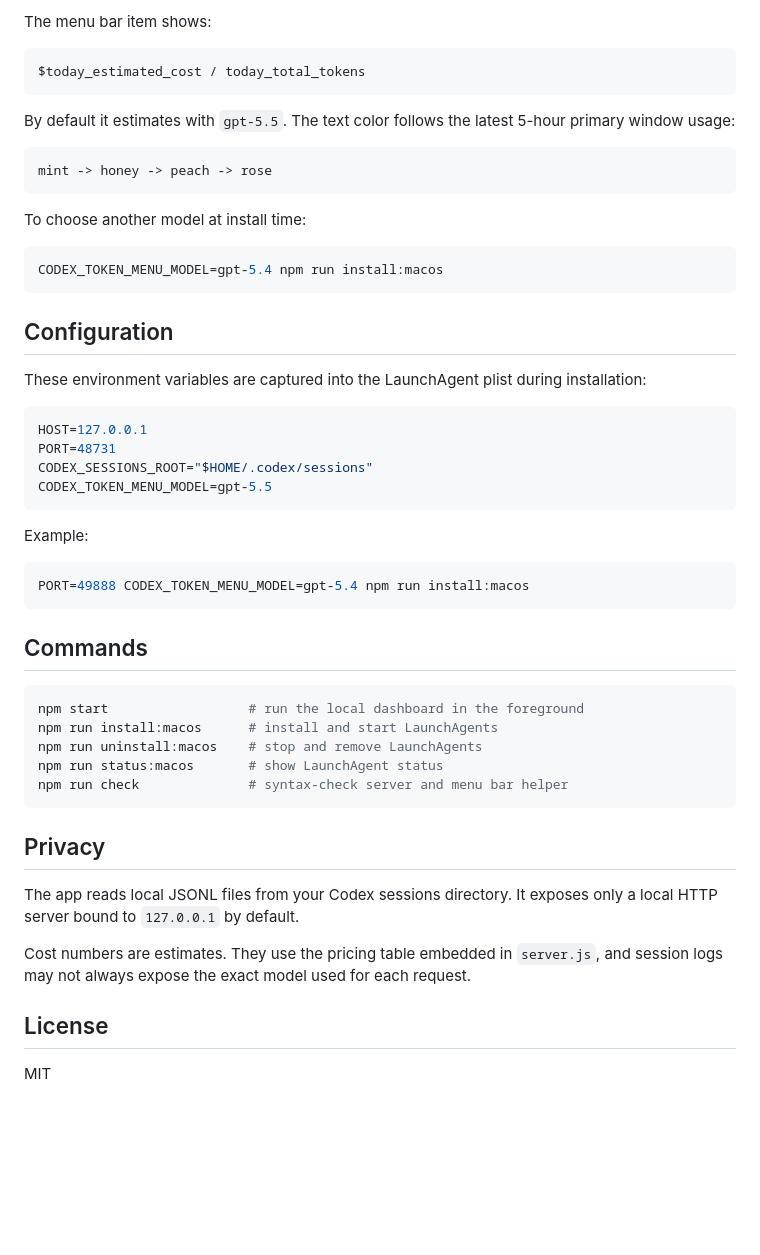
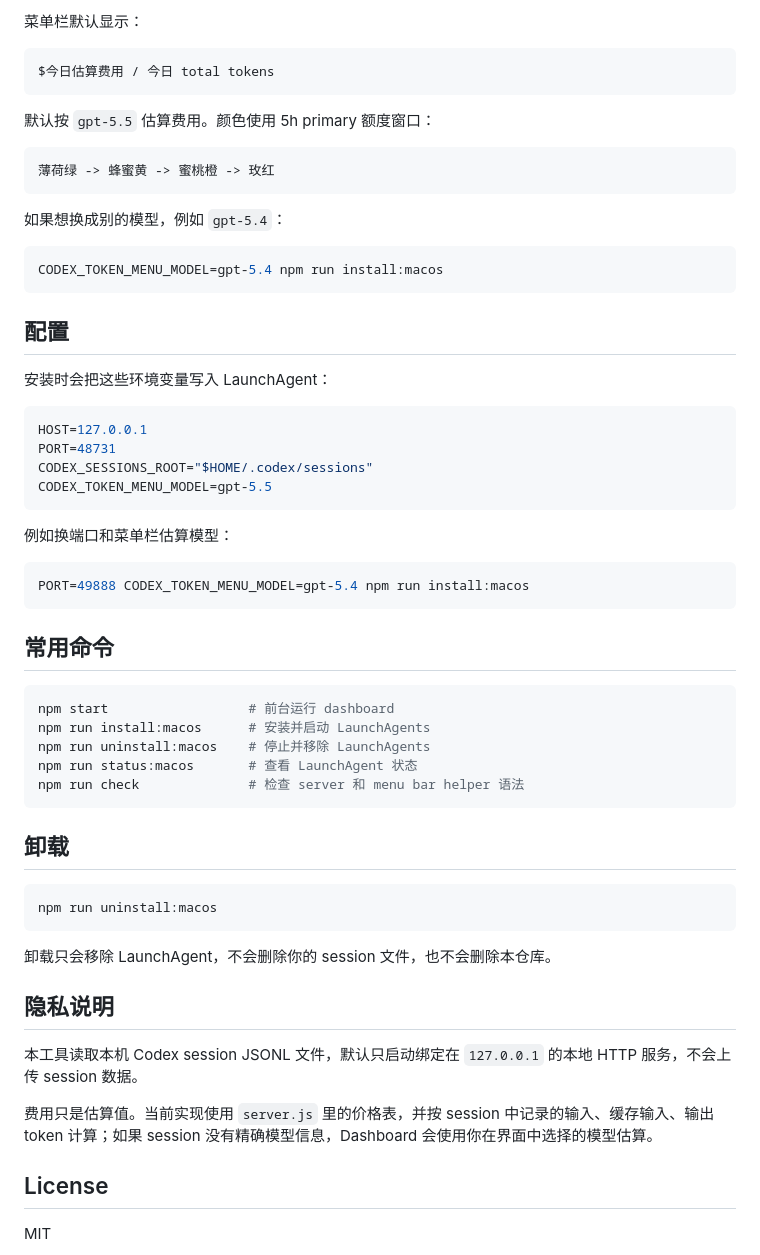
Before and after one commit to uohzey0519/codex-token-monitor, a Markdown page: README.md, the part around one of its changes. Drawn GitHub-style; blank space fills up the shorter version.

````diff
--- a/README.md
+++ b/README.md
@@ -44,27 +59,25 @@ The installer writes two LaunchAgents:
 
-The menu bar item shows:
+菜单栏默认显示：
 
 ```text
-$today_estimated_cost / today_total_tokens
+$今日估算费用 / 今日 total tokens
 ```
 
-By default it estimates with `gpt-5.5`. The text color follows the latest
-5-hour primary window usage:
+默认按 `gpt-5.5` 估算费用。颜色使用 5h primary 额度窗口：
 
 ```text
-mint -> honey -> peach -> rose
+薄荷绿 -> 蜂蜜黄 -> 蜜桃橙 -> 玫红
 ```
 
-To choose another model at install time:
+如果想换成别的模型，例如 `gpt-5.4`：
 
 ```bash
 CODEX_TOKEN_MENU_MODEL=gpt-5.4 npm run install:macos
 ```
 
-## Configuration
+## 配置
 
-These environment variables are captured into the LaunchAgent plist during
-installation:
+安装时会把这些环境变量写入 LaunchAgent：
 
 ```bash
 HOST=127.0.0.1
@@ -73,30 +86,35 @@ CODEX_SESSIONS_ROOT="$HOME/.codex/sessions"
 CODEX_TOKEN_MENU_MODEL=gpt-5.5
 ```
 
-Example:
+例如换端口和菜单栏估算模型：
 
 ```bash
 PORT=49888 CODEX_TOKEN_MENU_MODEL=gpt-5.4 npm run install:macos
 ```
 
-## Commands
+## 常用命令
 
 ```bash
-npm start                  # run the local dashboard in the foreground
-npm run install:macos      # install and start LaunchAgents
-npm run uninstall:macos    # stop and remove LaunchAgents
-npm run status:macos       # show LaunchAgent status
-npm run check              # syntax-check server and menu bar helper
+npm start                  # 前台运行 dashboard
+npm run install:macos      # 安装并启动 LaunchAgents
+npm run uninstall:macos    # 停止并移除 LaunchAgents
+npm run status:macos       # 查看 LaunchAgent 状态
+npm run check              # 检查 server 和 menu bar helper 语法
 ```
 
-## Privacy
+## 卸载
 
-The app reads local JSONL files from your Codex sessions directory. It exposes
-only a local HTTP server bound to `127.0.0.1` by default.
+```bash
+npm run uninstall:macos
+```
 
-Cost numbers are estimates. They use the pricing table embedded in
-`server.js`, and session logs may not always expose the exact model used for
-each request.
+卸载只会移除 LaunchAgent，不会删除你的 session 文件，也不会删除本仓库。
+
+## 隐私说明
+
+本工具读取本机 Codex session JSONL 文件，默认只启动绑定在 `127.0.0.1` 的本地 HTTP 服务，不会上传 session 数据。
+
+费用只是估算值。当前实现使用 `server.js` 里的价格表，并按 session 中记录的输入、缓存输入、输出 token 计算；如果 session 没有精确模型信息，Dashboard 会使用你在界面中选择的模型估算。
 
 ## License
 
````
Also changed, not shown: other parts of README.md (+34 -19 lines), docs/images/dashboard.png (added), docs/images/menu-bar.png (added).
